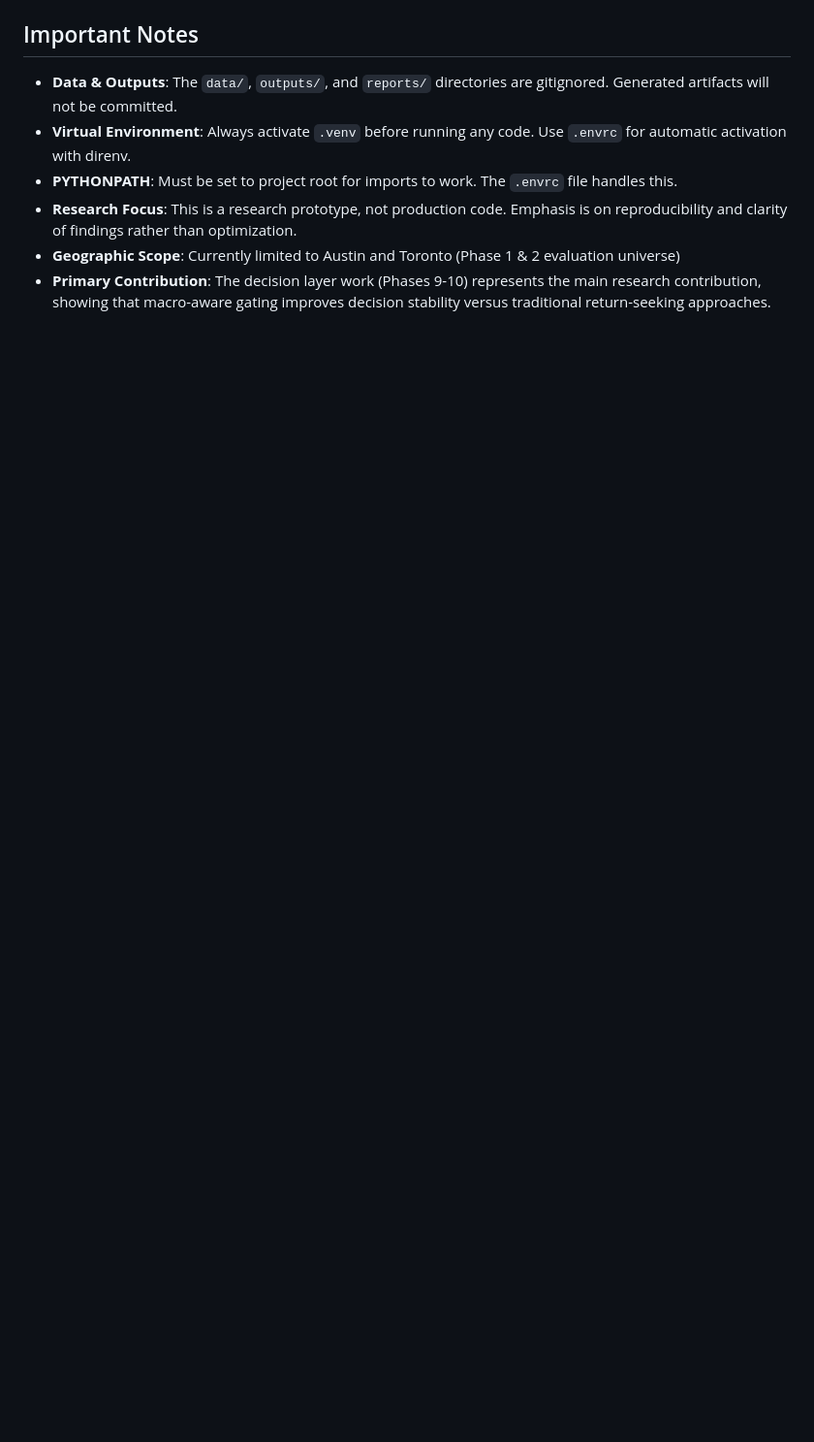
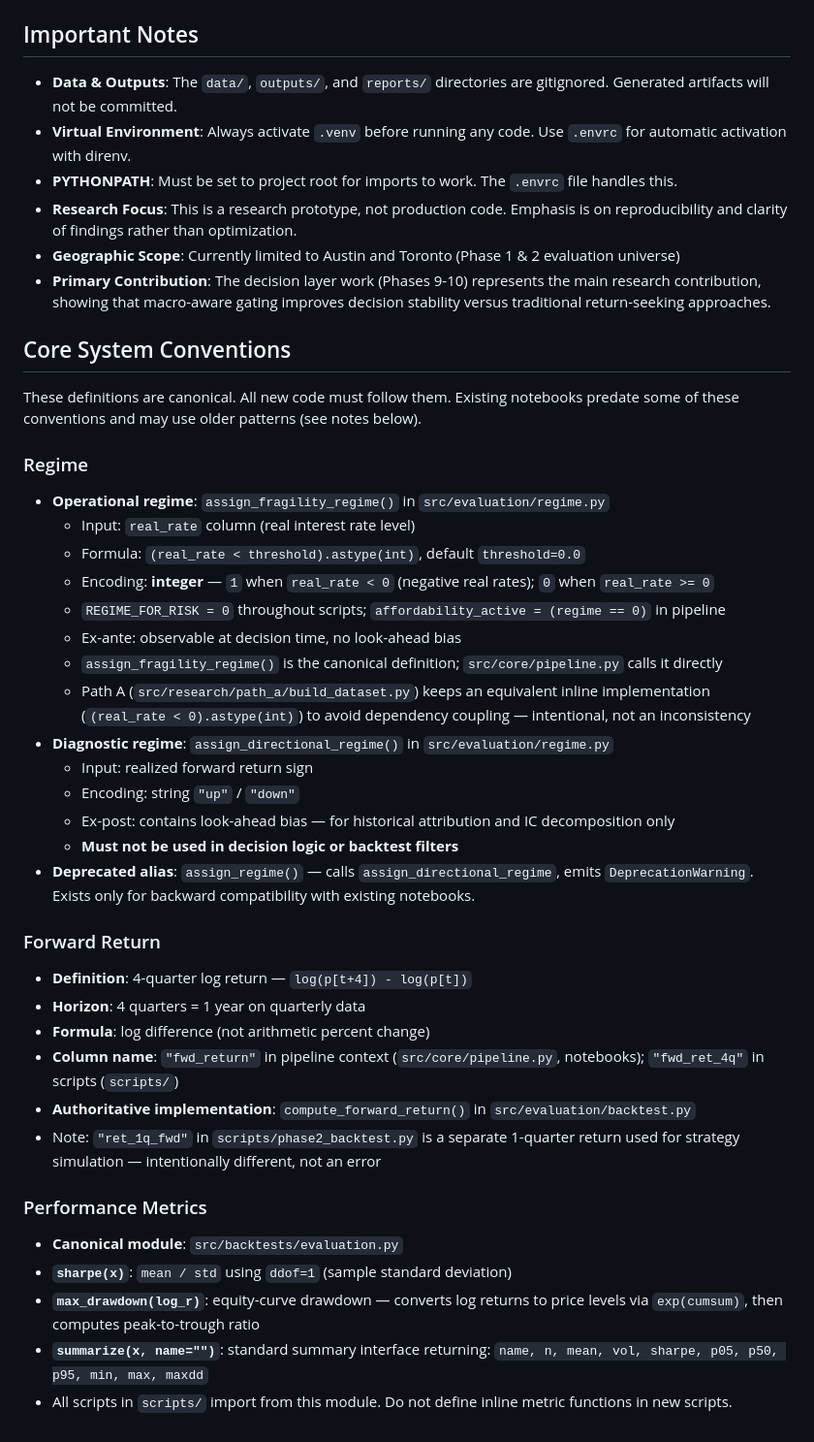
Before and after one commit to AxxLickety/leviathan-system, a Markdown page: CLAUDE.md, the part around the change. Shown at 97% size. Drawn GitHub-style; blank space fills up the shorter version.

Commit message:
Document core system conventions (regime, return, metrics)

```diff
--- a/CLAUDE.md
+++ b/CLAUDE.md
@@ -141,3 +141,49 @@ All imports use absolute paths from `src.` (e.g., `from src.loaders.fred import
 - **Research Focus**: This is a research prototype, not production code. Emphasis is on reproducibility and clarity of findings rather than optimization.
 - **Geographic Scope**: Currently limited to Austin and Toronto (Phase 1 & 2 evaluation universe)
 - **Primary Contribution**: The decision layer work (Phases 9-10) represents the main research contribution, showing that macro-aware gating improves decision stability versus traditional return-seeking approaches.
+
+## Core System Conventions
+
+These definitions are canonical. All new code must follow them. Existing notebooks
+predate some of these conventions and may use older patterns (see notes below).
+
+### Regime
+
+- **Operational regime**: `assign_fragility_regime()` in `src/evaluation/regime.py`
+  - Input: `real_rate` column (real interest rate level)
+  - Formula: `(real_rate < threshold).astype(int)`, default `threshold=0.0`
+  - Encoding: **integer** — `1` when `real_rate < 0` (negative real rates); `0` when `real_rate >= 0`
+  - `REGIME_FOR_RISK = 0` throughout scripts; `affordability_active = (regime == 0)` in pipeline
+  - Ex-ante: observable at decision time, no look-ahead bias
+  - `assign_fragility_regime()` is the canonical definition; `src/core/pipeline.py` calls it directly
+  - Path A (`src/research/path_a/build_dataset.py`) keeps an equivalent inline implementation
+    (`(real_rate < 0).astype(int)`) to avoid dependency coupling — intentional, not an inconsistency
+- **Diagnostic regime**: `assign_directional_regime()` in `src/evaluation/regime.py`
+  - Input: realized forward return sign
+  - Encoding: string `"up"` / `"down"`
+  - Ex-post: contains look-ahead bias — for historical attribution and IC decomposition only
+  - **Must not be used in decision logic or backtest filters**
+- **Deprecated alias**: `assign_regime()` — calls `assign_directional_regime`, emits
+  `DeprecationWarning`. Exists only for backward compatibility with existing notebooks.
+
+### Forward Return
+
+- **Definition**: 4-quarter log return — `log(p[t+4]) - log(p[t])`
+- **Horizon**: 4 quarters = 1 year on quarterly data
+- **Formula**: log difference (not arithmetic percent change)
+- **Column name**: `"fwd_return"` in pipeline context (`src/core/pipeline.py`, notebooks);
+  `"fwd_ret_4q"` in scripts (`scripts/`)
+- **Authoritative implementation**: `compute_forward_return()` in `src/evaluation/backtest.py`
+- Note: `"ret_1q_fwd"` in `scripts/phase2_backtest.py` is a separate 1-quarter return
+  used for strategy simulation — intentionally different, not an error
+
+### Performance Metrics
+
+- **Canonical module**: `src/backtests/evaluation.py`
+- **`sharpe(x)`**: `mean / std` using `ddof=1` (sample standard deviation)
+- **`max_drawdown(log_r)`**: equity-curve drawdown — converts log returns to price levels
+  via `exp(cumsum)`, then computes peak-to-trough ratio
+- **`summarize(x, name="")`**: standard summary interface returning:
+  `name, n, mean, vol, sharpe, p05, p50, p95, min, max, maxdd`
+- All scripts in `scripts/` import from this module. Do not define inline metric
+  functions in new scripts.
```
